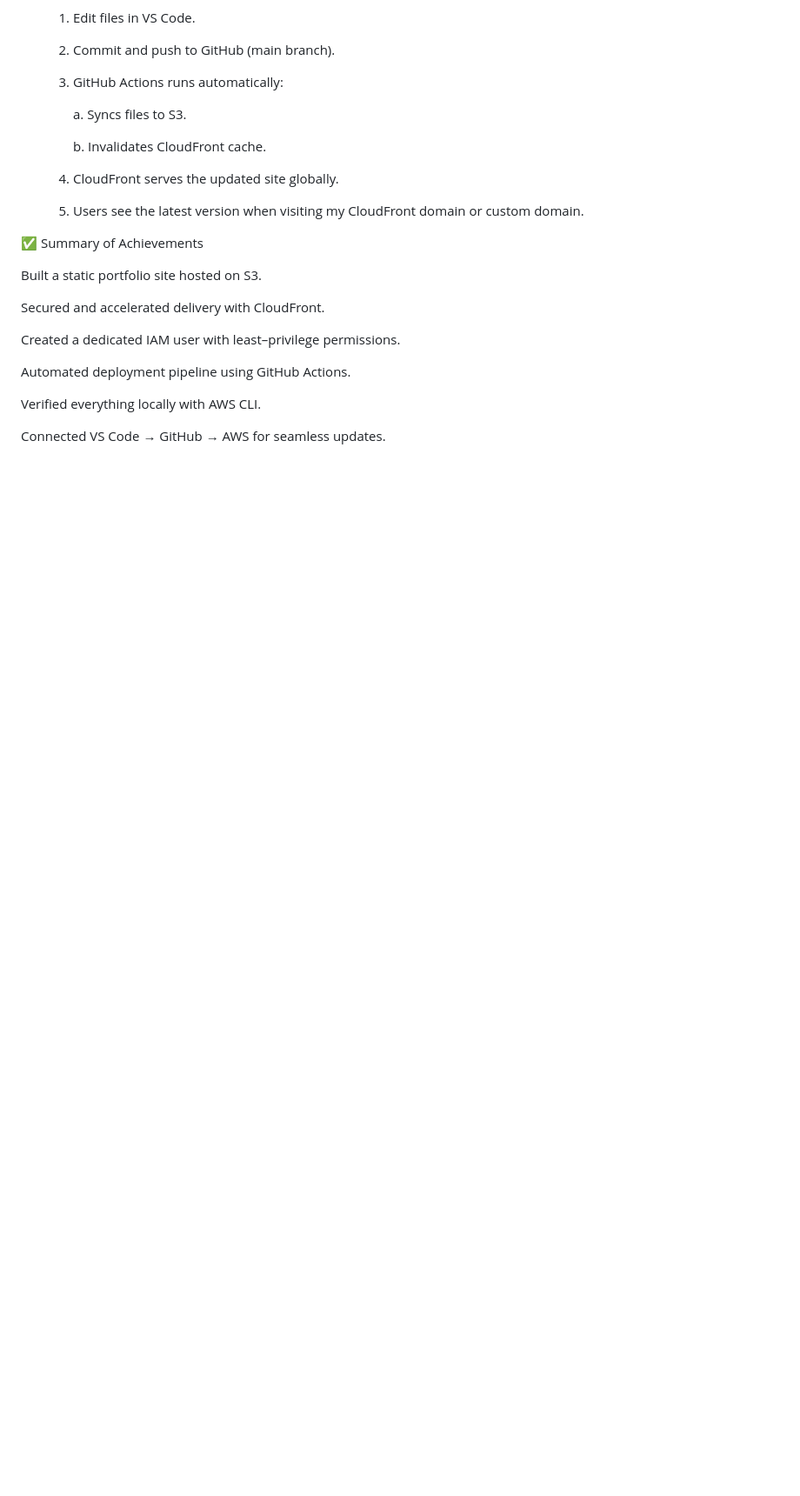
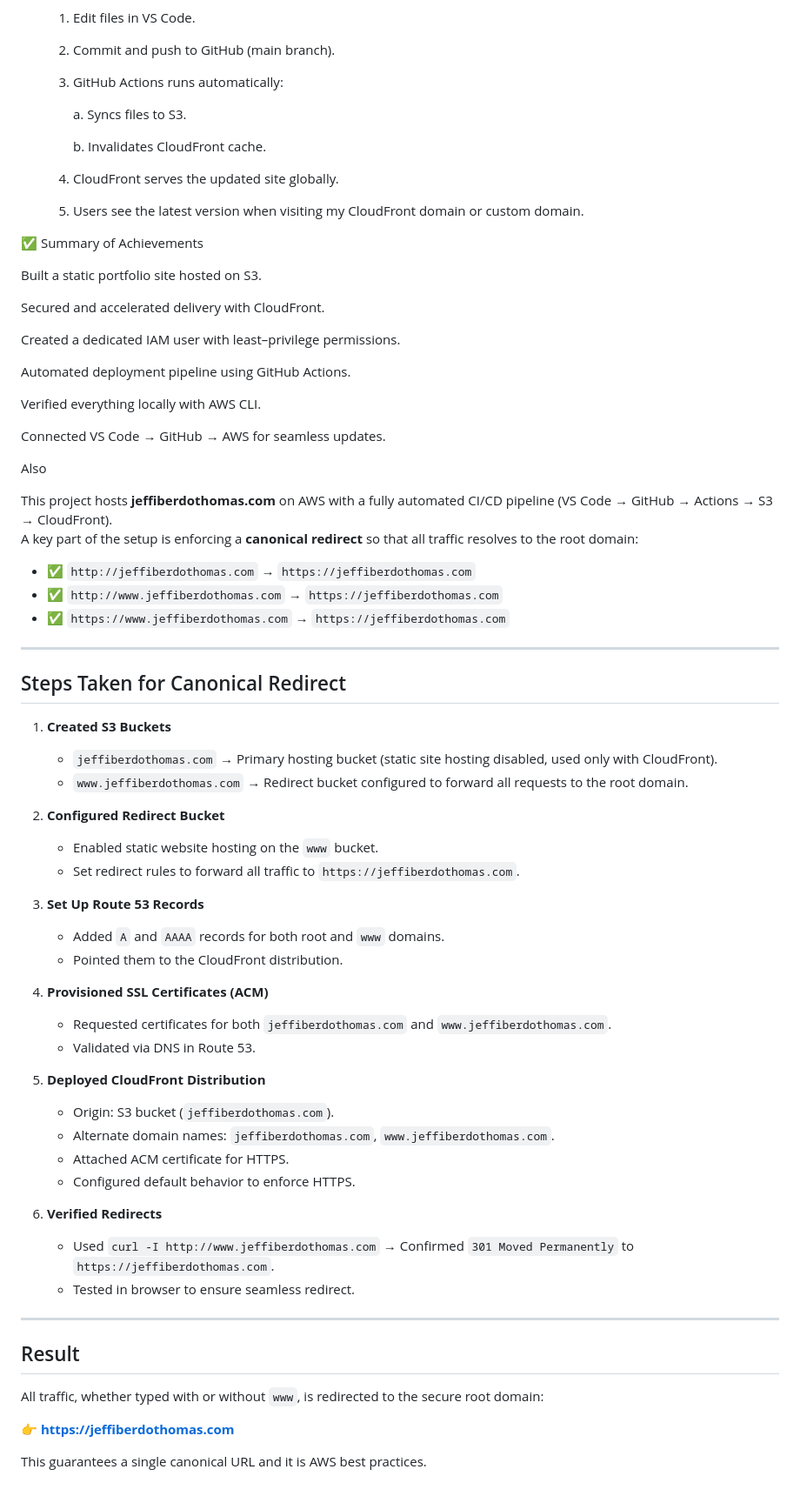
Before and after one commit to Ido-T/myportfolio-content, a Markdown page: README.md, the part around the change. Shown: that part at 87% size. Drawn GitHub-style; blank space fills up the shorter version.

Commit message:
readme file is update to reflect the single Canonical url

```diff
--- a/README.md
+++ b/README.md
@@ -131,3 +131,53 @@ Automated deployment pipeline using GitHub Actions.
 Verified everything locally with AWS CLI.
 
 Connected VS Code → GitHub → AWS for seamless updates.
+
+Also
+
+This project hosts **jeffiberdothomas.com** on AWS with a fully automated CI/CD pipeline (VS Code → GitHub → Actions → S3 → CloudFront).
+A key part of the setup is enforcing a **canonical redirect** so that all traffic resolves to the root domain:
+
+- ✅ `http://jeffiberdothomas.com` → `https://jeffiberdothomas.com`
+- ✅ `http://www.jeffiberdothomas.com` → `https://jeffiberdothomas.com`
+- ✅ `https://www.jeffiberdothomas.com` → `https://jeffiberdothomas.com`
+
+
+---
+
+## Steps Taken for Canonical Redirect
+
+1. **Created S3 Buckets**
+   - `jeffiberdothomas.com` → Primary hosting bucket (static site hosting disabled, used only with CloudFront).
+   - `www.jeffiberdothomas.com` → Redirect bucket configured to forward all requests to the root domain.
+
+2. **Configured Redirect Bucket**
+   - Enabled static website hosting on the `www` bucket.
+   - Set redirect rules to forward all traffic to `https://jeffiberdothomas.com`.
+
+3. **Set Up Route 53 Records**
+   - Added `A` and `AAAA` records for both root and `www` domains.
+   - Pointed them to the CloudFront distribution.
+
+4. **Provisioned SSL Certificates (ACM)**
+   - Requested certificates for both `jeffiberdothomas.com` and `www.jeffiberdothomas.com`.
+   - Validated via DNS in Route 53.
+
+5. **Deployed CloudFront Distribution**
+   - Origin: S3 bucket (`jeffiberdothomas.com`).
+   - Alternate domain names: `jeffiberdothomas.com`, `www.jeffiberdothomas.com`.
+   - Attached ACM certificate for HTTPS.
+   - Configured default behavior to enforce HTTPS.
+
+6. **Verified Redirects**
+   - Used `curl -I http://www.jeffiberdothomas.com` → Confirmed `301 Moved Permanently` to `https://jeffiberdothomas.com`.
+   - Tested in browser to ensure seamless redirect.
+
+---
+
+## Result
+
+All traffic, whether typed with or without `www`, is redirected to the secure root domain:
+
+**👉 https://jeffiberdothomas.com**
+
+This guarantees a single canonical URL and it is AWS best practices.
```
